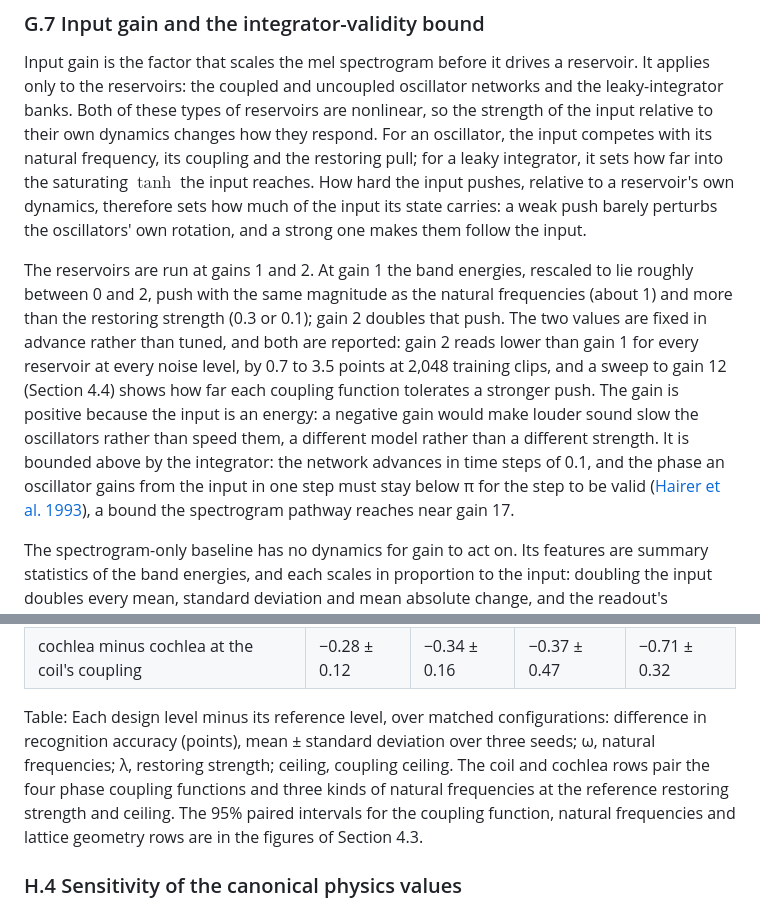
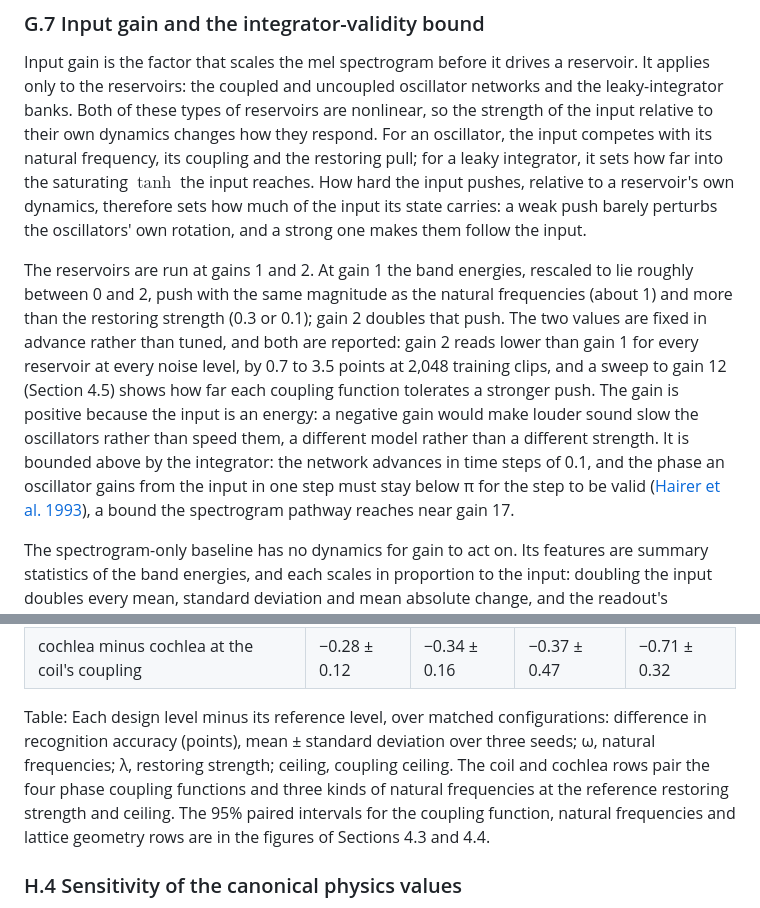
Before and after one commit to ekryski/oscillator-research, a Markdown page: papers/02-untrained-reservoirs/spoken-digit-recognition-without-training-DRAFT.md, 2 parts joined by grey strips. GitHub-like rendering.

```diff
--- a/papers/02-untrained-reservoirs/spoken-digit-recognition-without-training-DRAFT.md
+++ b/papers/02-untrained-reservoirs/spoken-digit-recognition-without-training-DRAFT.md
@@ -308,7 +312,7 @@ White noise is added to every clip, in training and in test alike, at a level se
 
 Input gain is the factor that scales the mel spectrogram before it drives a reservoir. It applies only to the reservoirs: the coupled and uncoupled oscillator networks and the leaky-integrator banks. Both of these types of reservoirs are nonlinear, so the strength of the input relative to their own dynamics changes how they respond. For an oscillator, the input competes with its natural frequency, its coupling and the restoring pull; for a leaky integrator, it sets how far into the saturating $\tanh$ the input reaches. How hard the input pushes, relative to a reservoir's own dynamics, therefore sets how much of the input its state carries: a weak push barely perturbs the oscillators' own rotation, and a strong one makes them follow the input.
 
-The reservoirs are run at gains 1 and 2. At gain 1 the band energies, rescaled to lie roughly between 0 and 2, push with the same magnitude as the natural frequencies (about 1) and more than the restoring strength (0.3 or 0.1); gain 2 doubles that push. The two values are fixed in advance rather than tuned, and both are reported: gain 2 reads lower than gain 1 for every reservoir at every noise level, by 0.7 to 3.5 points at 2,048 training clips, and a sweep to gain 12 (Section 4.4) shows how far each coupling function tolerates a stronger push. The gain is positive because the input is an energy: a negative gain would make louder sound slow the oscillators rather than speed them, a different model rather than a different strength. It is bounded above by the integrator: the network advances in time steps of 0.1, and the phase an oscillator gains from the input in one step must stay below π for the step to be valid ([Hairer et al. 1993](https://doi.org/10.1007/978-3-540-78862-1)), a bound the spectrogram pathway reaches near gain 17.
+The reservoirs are run at gains 1 and 2. At gain 1 the band energies, rescaled to lie roughly between 0 and 2, push with the same magnitude as the natural frequencies (about 1) and more than the restoring strength (0.3 or 0.1); gain 2 doubles that push. The two values are fixed in advance rather than tuned, and both are reported: gain 2 reads lower than gain 1 for every reservoir at every noise level, by 0.7 to 3.5 points at 2,048 training clips, and a sweep to gain 12 (Section 4.5) shows how far each coupling function tolerates a stronger push. The gain is positive because the input is an energy: a negative gain would make louder sound slow the oscillators rather than speed them, a different model rather than a different strength. It is bounded above by the integrator: the network advances in time steps of 0.1, and the phase an oscillator gains from the input in one step must stay below π for the step to be valid ([Hairer et al. 1993](https://doi.org/10.1007/978-3-540-78862-1)), a bound the spectrogram pathway reaches near gain 17.
 
 The spectrogram-only baseline has no dynamics for gain to act on. Its features are summary statistics of the band energies, and each scales in proportion to the input: doubling the input doubles every mean, standard deviation and mean absolute change, and the readout's standardization divides that factor out exactly, so the baseline at gain 2 would be identical to the baseline at gain 1. The trained baselines learn their own input scale: a fixed gain could be undone by the first layer's weights, so it would relabel the same experiment rather than define a new one. Each trained baseline is therefore trained once per noise level, on the input as it is.
 
@@ -386,7 +390,7 @@ The coil and the cochlea (Appendix F) ran for the four phase coupling functions
 | cochlea at the coil's coupling minus coil | −0.47 ± 0.38 | +0.07 ± 0.36 | −0.40 ± 0.35 | −0.12 ± 0.34 |
 | cochlea minus cochlea at the coil's coupling | −0.28 ± 0.12 | −0.34 ± 0.16 | −0.37 ± 0.47 | −0.71 ± 0.32 |
 
-Table: Each design level minus its reference level, over matched configurations: difference in recognition accuracy (points), mean ± standard deviation over three seeds; ω, natural frequencies; λ, restoring strength; ceiling, coupling ceiling. The coil and cochlea rows pair the four phase coupling functions and three kinds of natural frequencies at the reference restoring strength and ceiling. The 95% paired intervals for the coupling function, natural frequencies and lattice geometry rows are in the figures of Section 4.3.
+Table: Each design level minus its reference level, over matched configurations: difference in recognition accuracy (points), mean ± standard deviation over three seeds; ω, natural frequencies; λ, restoring strength; ceiling, coupling ceiling. The coil and cochlea rows pair the four phase coupling functions and three kinds of natural frequencies at the reference restoring strength and ceiling. The 95% paired intervals for the coupling function, natural frequencies and lattice geometry rows are in the figures of Sections 4.3 and 4.4.
 
 
 ### H.4 Sensitivity of the canonical physics values
```
Also changed, not shown: other parts of papers/02-untrained-reservoirs/spoken-digit-recognition-without-training-DRAFT.md (+13 -9 lines), 1 other file.
